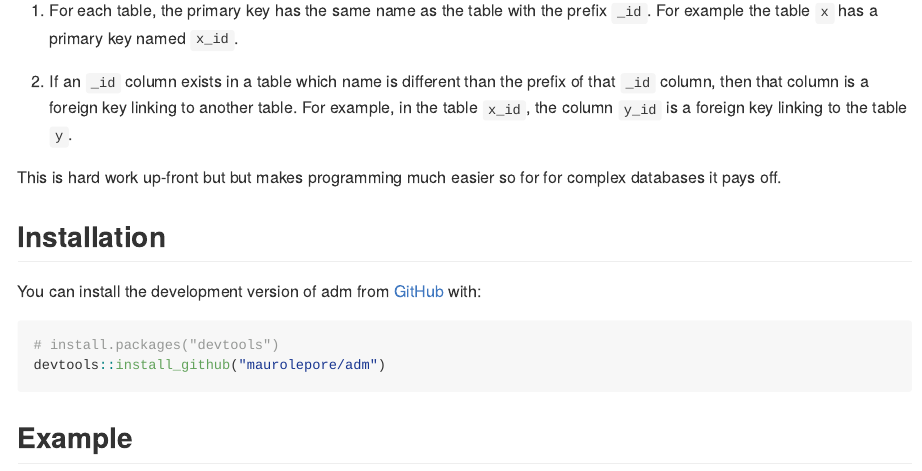
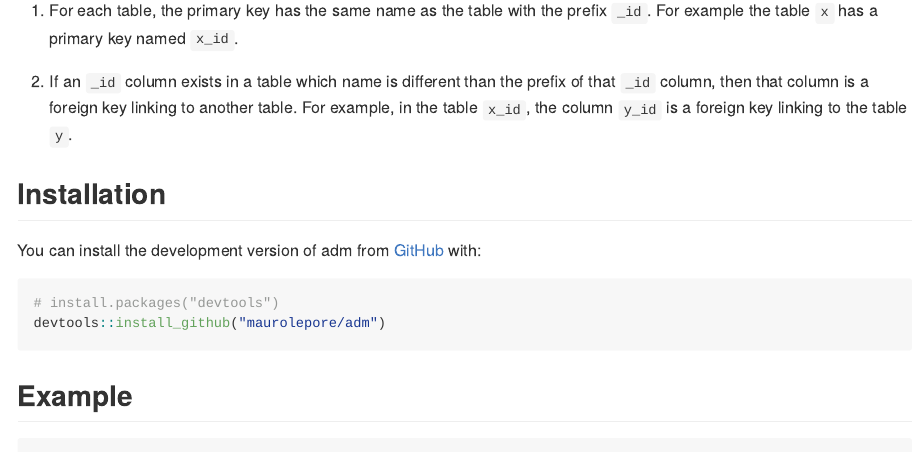
Before and after one commit to maurolepore/adm, an R Markdown document (README.Rmd): the page in a window 1100 px wide, from 180 px down. The pictures show the output file README.md that the author committed with the source, drawn offline in the style of GitHub.

Commit message:
Polish README

```diff
--- a/README.Rmd
+++ b/README.Rmd
@@ -30,9 +30,6 @@ prefix `_id`. For example the table `x` has a primary key named `x_id`.
 of that `_id` column, then that column is a foreign key linking to another
 table. For example, in the table `x_id`, the column `y_id` is a foreign key
 linking to the table `y`.
-
-This is hard work up-front but but makes programming much easier so for for
-complex databases it pays off.
 
 ## Installation
 
```
Also changed, not shown: README.md.
